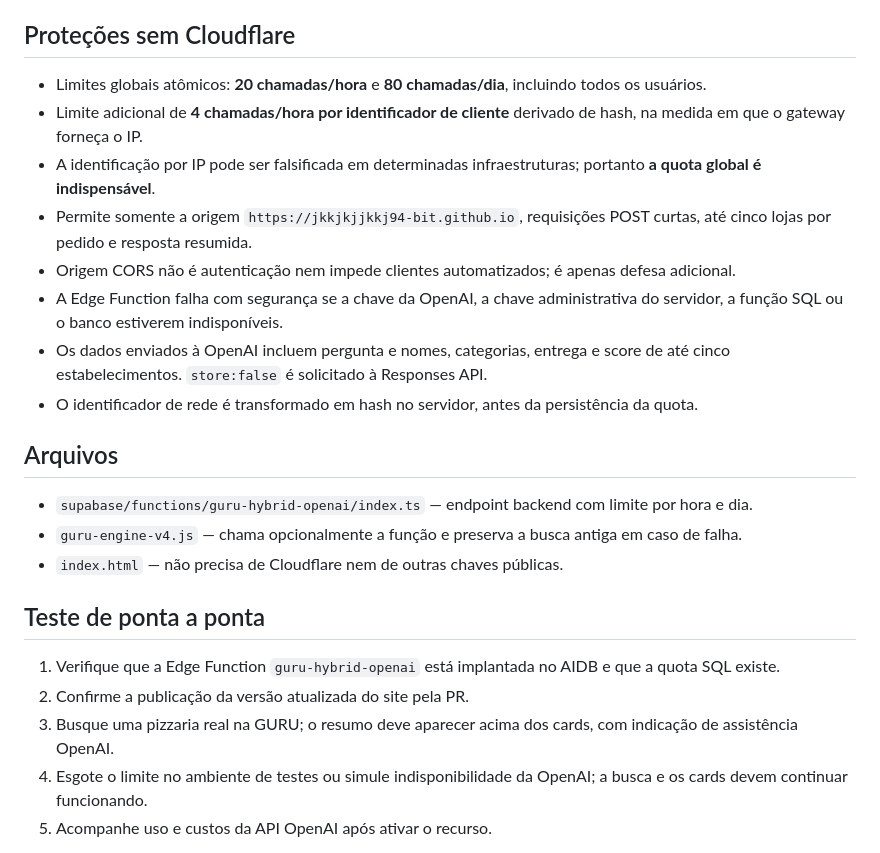
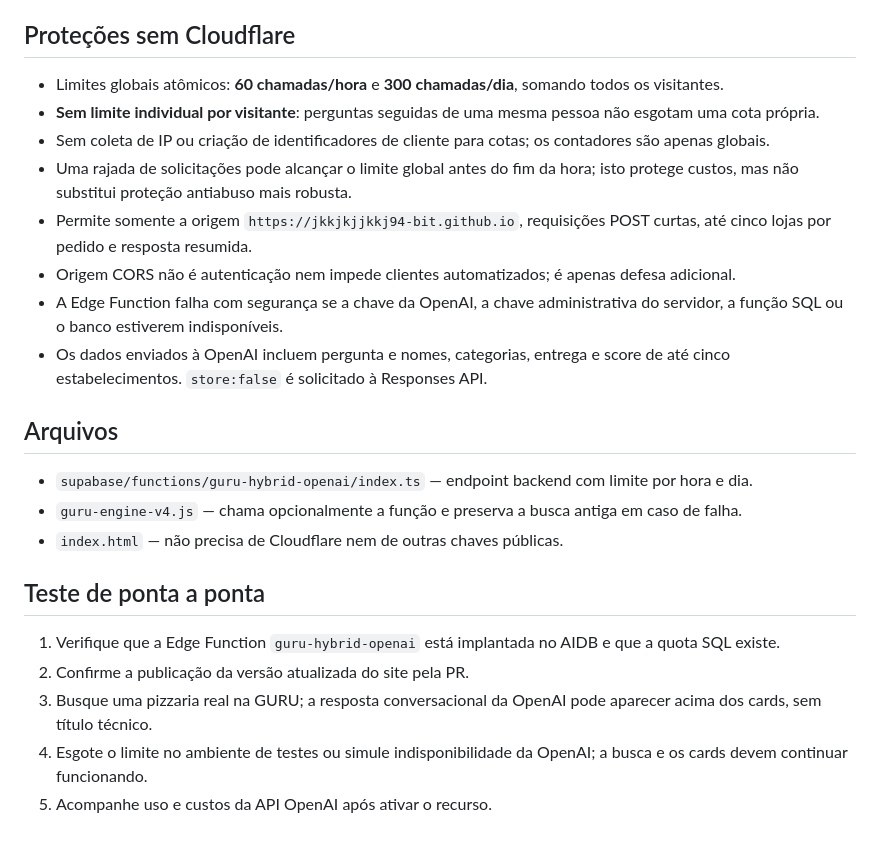
Before and after one commit to jkkjkjjkkj94-bit/ia, a Markdown page: GURU-HIBRIDO.md, the part around the change. GitHub-like rendering.

Commit message:
docs(guru): document unlimited per-visitor use with global safety quotas

```diff
--- a/GURU-HIBRIDO.md
+++ b/GURU-HIBRIDO.md
@@ -11,14 +11,14 @@ O motor `guru-engine-v4-core.mjs` continua decidindo as buscas e a classificaç
 
 ## Proteções sem Cloudflare
 
-- Limites globais atômicos: **20 chamadas/hora** e **80 chamadas/dia**, incluindo todos os usuários.
-- Limite adicional de **4 chamadas/hora por identificador de cliente** derivado de hash, na medida em que o gateway forneça o IP.
-- A identificação por IP pode ser falsificada em determinadas infraestruturas; portanto **a quota global é indispensável**.
+- Limites globais atômicos: **60 chamadas/hora** e **300 chamadas/dia**, somando todos os visitantes.
+- **Sem limite individual por visitante**: perguntas seguidas de uma mesma pessoa não esgotam uma cota própria.
+- Sem coleta de IP ou criação de identificadores de cliente para cotas; os contadores são apenas globais.
+- Uma rajada de solicitações pode alcançar o limite global antes do fim da hora; isto protege custos, mas não substitui proteção antiabuso mais robusta.
 - Permite somente a origem `https://jkkjkjjkkj94-bit.github.io`, requisições POST curtas, até cinco lojas por pedido e resposta resumida.
 - Origem CORS não é autenticação nem impede clientes automatizados; é apenas defesa adicional.
 - A Edge Function falha com segurança se a chave da OpenAI, a chave administrativa do servidor, a função SQL ou o banco estiverem indisponíveis.
 - Os dados enviados à OpenAI incluem pergunta e nomes, categorias, entrega e score de até cinco estabelecimentos. `store:false` é solicitado à Responses API.
-- O identificador de rede é transformado em hash no servidor, antes da persistência da quota.
 
 ## Arquivos
 
@@ -30,7 +30,7 @@ O motor `guru-engine-v4-core.mjs` continua decidindo as buscas e a classificaç
 
 1. Verifique que a Edge Function `guru-hybrid-openai` está implantada no AIDB e que a quota SQL existe.
 2. Confirme a publicação da versão atualizada do site pela PR.
-3. Busque uma pizzaria real na GURU; o resumo deve aparecer acima dos cards, com indicação de assistência OpenAI.
+3. Busque uma pizzaria real na GURU; a resposta conversacional da OpenAI pode aparecer acima dos cards, sem título técnico.
 4. Esgote o limite no ambiente de testes ou simule indisponibilidade da OpenAI; a busca e os cards devem continuar funcionando.
 5. Acompanhe uso e custos da API OpenAI após ativar o recurso.
 
```
